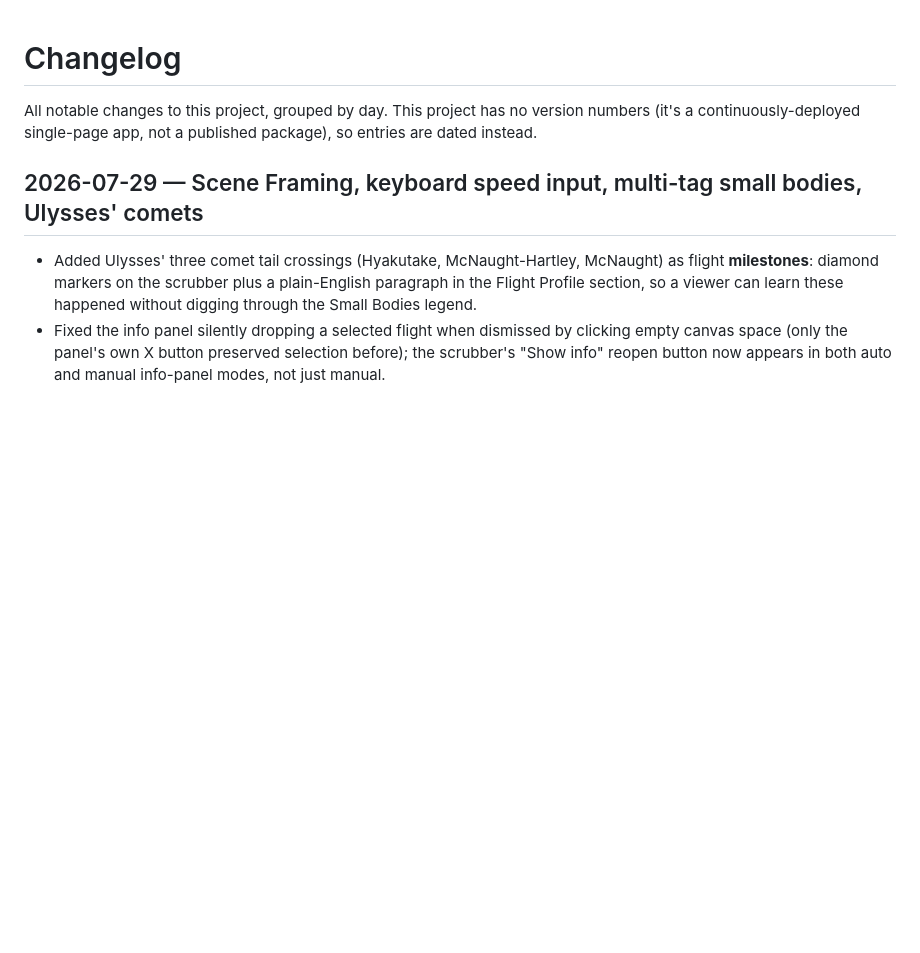
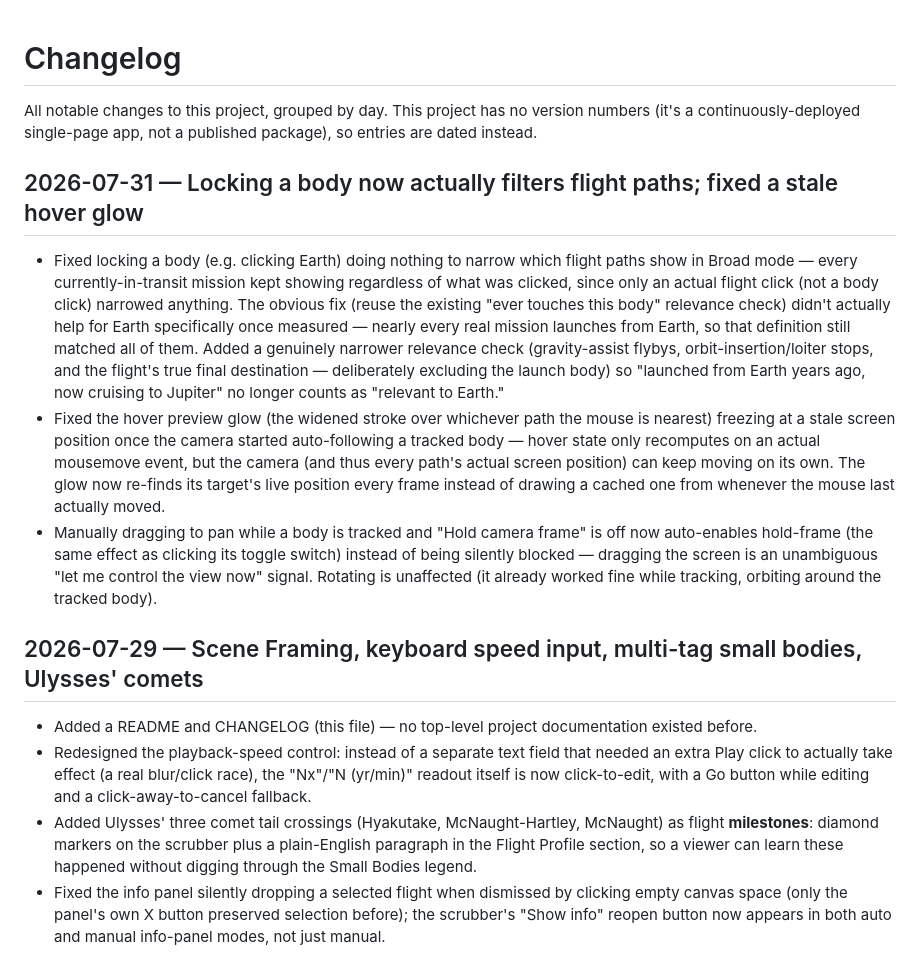
Before and after one commit to EzraCc/solar-system-simulator, a Markdown page: CHANGELOG.md, the part around the change. GitHub-like rendering; blank space fills up the shorter version.

Commit message:
Update CHANGELOG with today's fixes and the previously-unlogged README/speed-edit work
Co-Authored-By: Claude Sonnet 5 <noreply@anthropic.com>

```diff
--- a/CHANGELOG.md
+++ b/CHANGELOG.md
@@ -4,8 +4,43 @@ All notable changes to this project, grouped by day. This project has no
 version numbers (it's a continuously-deployed single-page app, not a
 published package), so entries are dated instead.
 
+## 2026-07-31 — Locking a body now actually filters flight paths; fixed a stale hover glow
+
+- Fixed locking a body (e.g. clicking Earth) doing nothing to narrow
+  which flight paths show in Broad mode — every currently-in-transit
+  mission kept showing regardless of what was clicked, since only an
+  actual flight click (not a body click) narrowed anything. The obvious
+  fix (reuse the existing "ever touches this body" relevance check) didn't
+  actually help for Earth specifically once measured — nearly every real
+  mission launches from Earth, so that definition still matched all of
+  them. Added a genuinely narrower relevance check (gravity-assist
+  flybys, orbit-insertion/loiter stops, and the flight's true final
+  destination — deliberately excluding the launch body) so "launched from
+  Earth years ago, now cruising to Jupiter" no longer counts as "relevant
+  to Earth."
+- Fixed the hover preview glow (the widened stroke over whichever path
+  the mouse is nearest) freezing at a stale screen position once the
+  camera started auto-following a tracked body — hover state only
+  recomputes on an actual mousemove event, but the camera (and thus every
+  path's actual screen position) can keep moving on its own. The glow now
+  re-finds its target's live position every frame instead of drawing a
+  cached one from whenever the mouse last actually moved.
+- Manually dragging to pan while a body is tracked and "Hold camera
+  frame" is off now auto-enables hold-frame (the same effect as clicking
+  its toggle switch) instead of being silently blocked — dragging the
+  screen is an unambiguous "let me control the view now" signal. Rotating
+  is unaffected (it already worked fine while tracking, orbiting around
+  the tracked body).
+
 ## 2026-07-29 — Scene Framing, keyboard speed input, multi-tag small bodies, Ulysses' comets
 
+- Added a README and CHANGELOG (this file) — no top-level project
+  documentation existed before.
+- Redesigned the playback-speed control: instead of a separate text
+  field that needed an extra Play click to actually take effect (a real
+  blur/click race), the "Nx"/"N (yr/min)" readout itself is now
+  click-to-edit, with a Go button while editing and a click-away-to-cancel
+  fallback.
 - Added Ulysses' three comet tail crossings (Hyakutake, McNaught-Hartley,
   McNaught) as flight **milestones**: diamond markers on the scrubber plus
   a plain-English paragraph in the Flight Profile section, so a viewer can
```
